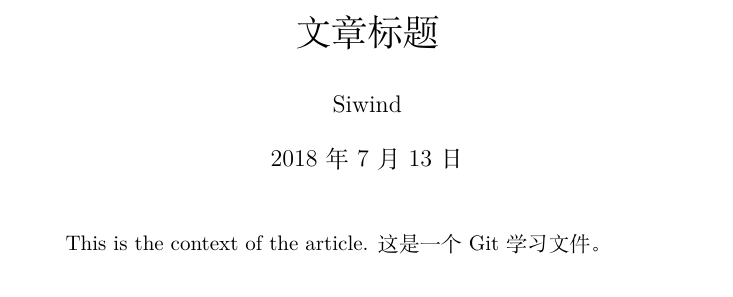
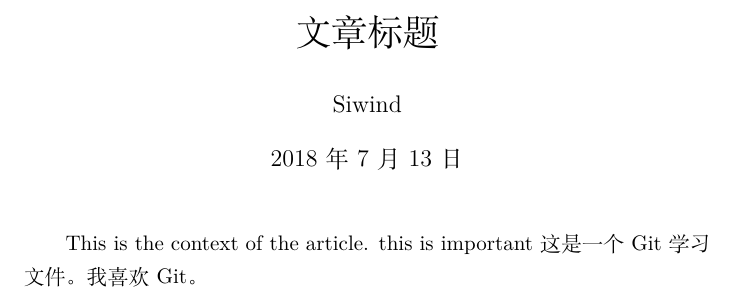
Before and after one commit to Richpra/learngit, a LaTeX document (test1.tex): part of the page, cut so that both start at the same text. Compiled offline with XeLaTeX.

Commit message:
git track changes

```diff
--- a/test1.tex
+++ b/test1.tex
@@ -7,5 +7,7 @@
     \begin{document}
     \maketitle
     This is the context of the article.
+    this is important
     这是一个Git学习文件。
+    我喜欢Git。
     \end{document}
```
